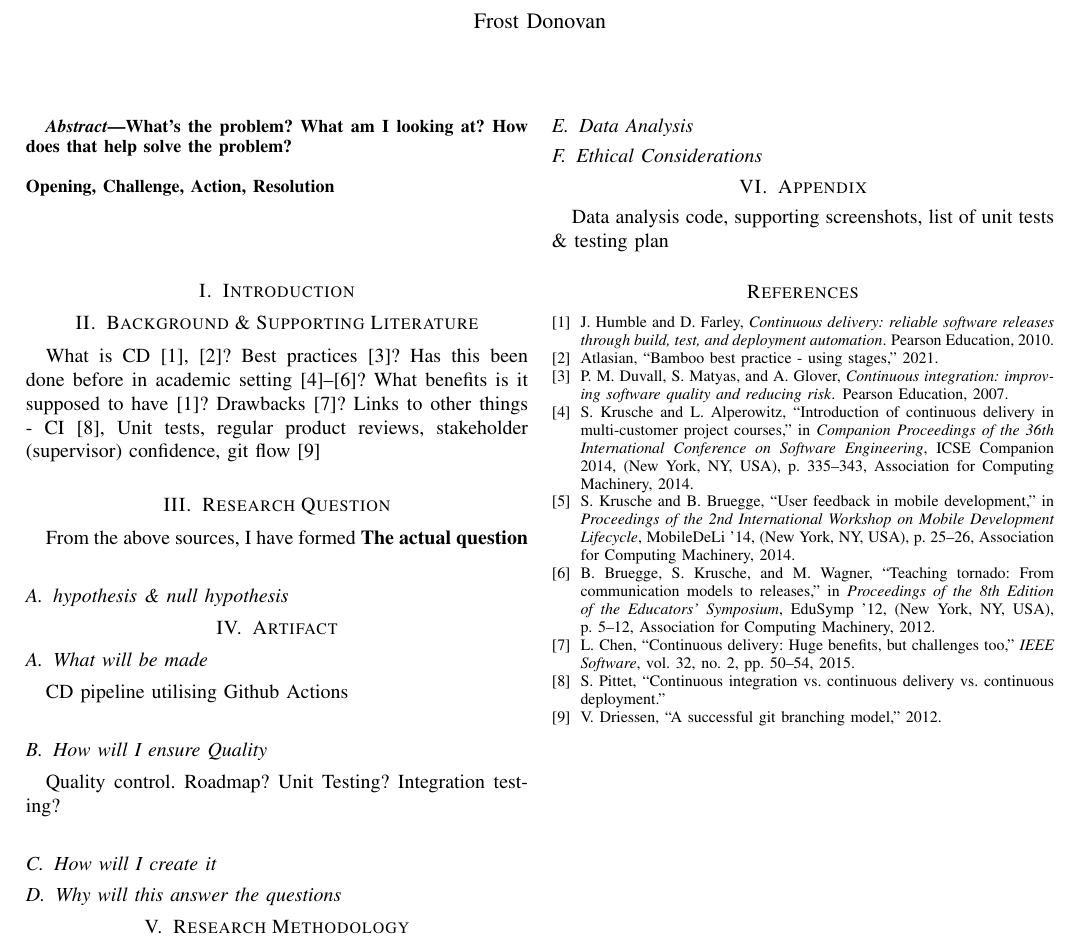
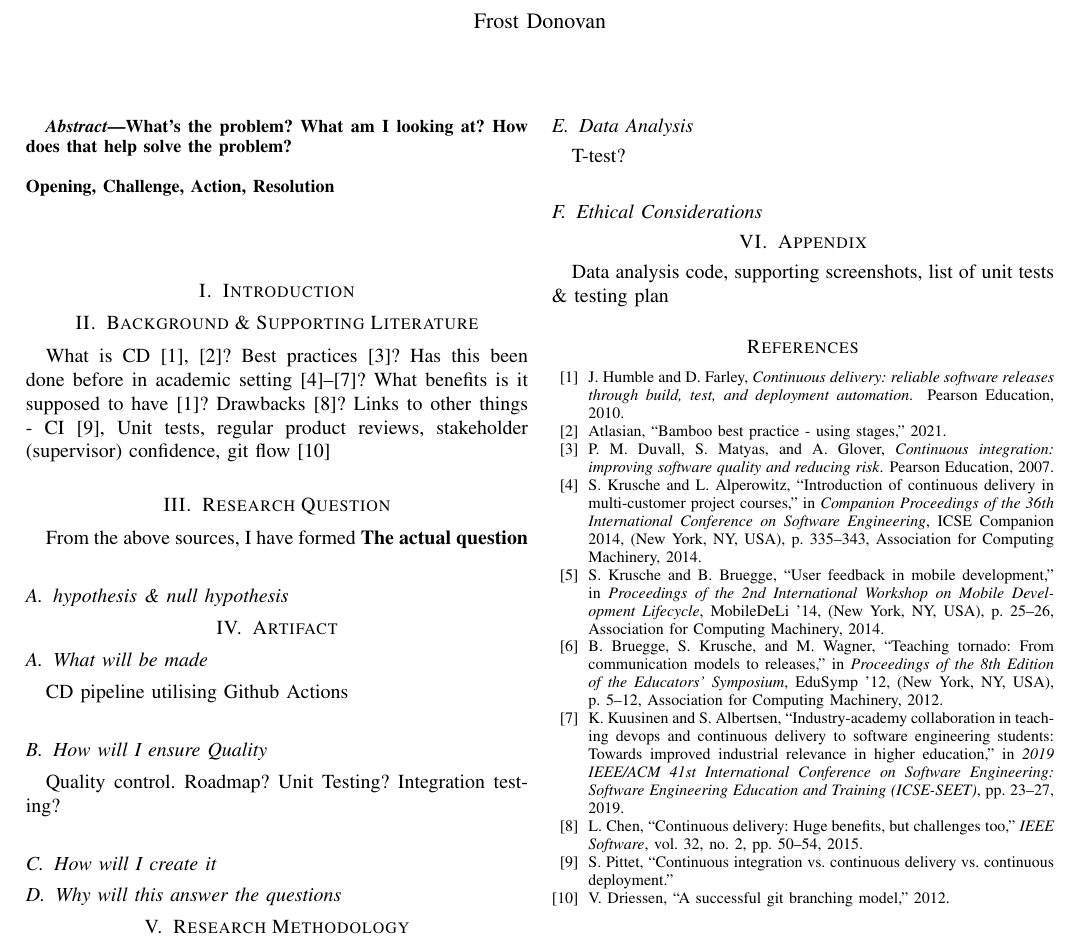
Before and after one commit to FDonovan98/Dissertation, a LaTeX thesis (dissertation.tex, which reads bibliography.bib): part of the page, cut so that both start at the same text. Compiled offline with pdfLaTeX.

Commit message:
added more references for lit review

```diff
--- a/bibliography.bib
+++ b/bibliography.bib
@@ -17,62 +17,57 @@
 }
 
 @inproceedings{CDCourse2014,
-author = {Krusche, Stephan and Alperowitz, Lukas},
-title = {Introduction of Continuous Delivery in Multi-Customer Project Courses},
-year = {2014},
-isbn = {9781450327688},
+  author    = {Krusche, Stephan and Alperowitz, Lukas},
+  title     = {Introduction of Continuous Delivery in Multi-Customer Project Courses},
+  year      = {2014},
+  isbn      = {9781450327688},
   publisher = {Association for Computing Machinery},
-address = {New York, NY, USA},
-url = {https://doi.org/10.1145/2591062.2591163},
-doi = {10.1145/2591062.2591163},
-abstract = { Continuous delivery is a set of practices and principles to release software faster and more frequently. While it helps to bridge the gap between developers and operations for software in production, it can also improve the communication between developers and customers in the development phase, i.e. before software is in production. It shortens the feedback cycle and developers ideally use it right from the beginning of a software development project. In this paper we describe the implementation of a customized continuous delivery workflow and its benefits in a multi-customer project course in summer 2013. Our workflow focuses on the ability to deliver software with only a few clicks to the customer in order to obtain feedback as early as possible. This helps developers to validate their understanding about requirements, which is especially helpful in agile projects where requirements might change often. We describe how we integrated this workflow and the role of the release manager into our project-based organization and how we introduced it using different teaching methods. Within three months 90 students worked in 10 different projects with real customers from industry and delivered 490 releases. After the project course we evaluated our approach in an online questionnaire and in personal interviews. Our findings and observations show that participating students understood and applied the concepts and are convinced about the benefits of continuous delivery. },
+  address   = {New York, NY, USA},
+  url       = {https://doi.org/10.1145/2591062.2591163},
+  doi       = {10.1145/2591062.2591163},
+  abstract  = { Continuous delivery is a set of practices and principles to release software faster and more frequently. While it helps to bridge the gap between developers and operations for software in production, it can also improve the communication between developers and customers in the development phase, i.e. before software is in production. It shortens the feedback cycle and developers ideally use it right from the beginning of a software development project. In this paper we describe the implementation of a customized continuous delivery workflow and its benefits in a multi-customer project course in summer 2013. Our workflow focuses on the ability to deliver software with only a few clicks to the customer in order to obtain feedback as early as possible. This helps developers to validate their understanding about requirements, which is especially helpful in agile projects where requirements might change often. We describe how we integrated this workflow and the role of the release manager into our project-based organization and how we introduced it using different teaching methods. Within three months 90 students worked in 10 different projects with real customers from industry and delivered 490 releases. After the project course we evaluated our approach in an online questionnaire and in personal interviews. Our findings and observations show that participating students understood and applied the concepts and are convinced about the benefits of continuous delivery. },
   booktitle = {Companion Proceedings of the 36th International Conference on Software Engineering},
-pages = {335–343},
-numpages = {9},
-keywords = {Continuous Delivery, DevOps, Continuous Integration, Executable Prototypes, Release Management, Feedback, User Involvement, Version Control System},
-location = {Hyderabad, India},
-series = {ICSE Companion 2014}
+  pages     = {335–343},
+  numpages  = {9},
+  keywords  = {Continuous Delivery, DevOps, Continuous Integration, Executable Prototypes, Release Management, Feedback, User Involvement, Version Control System},
+  location  = {Hyderabad, India},
+  series    = {ICSE Companion 2014}
 }
 
 @inproceedings{CDMobileDev,
-author = {Krusche, Stephan and Bruegge, Bernd},
-title = {User Feedback in Mobile Development},
-year = {2014},
-isbn = {9781450321907},
+  author    = {Krusche, Stephan and Bruegge, Bernd},
+  title     = {User Feedback in Mobile Development},
+  year      = {2014},
+  isbn      = {9781450321907},
   publisher = {Association for Computing Machinery},
-address = {New York, NY, USA},
-url = {https://doi.org/10.1145/2688412.2688420},
-doi = {10.1145/2688412.2688420},
-abstract = {Developers need to obtain feedback early to build applications that fit to the users needs. In this paper we show how the combination of two approaches enables developers to continuously improve usability and user experience of mobile applications. The Tornado model is a light-weight scenario-based approach for producing executable prototypes. Rugby, an agile process model based on Scrum, allows the developer to continuously deliver these prototypes at any time during a sprint to obtain feedback.},
+  address   = {New York, NY, USA},
+  url       = {https://doi.org/10.1145/2688412.2688420},
+  doi       = {10.1145/2688412.2688420},
+  abstract  = {Developers need to obtain feedback early to build applications that fit to the users needs. In this paper we show how the combination of two approaches enables developers to continuously improve usability and user experience of mobile applications. The Tornado model is a light-weight scenario-based approach for producing executable prototypes. Rugby, an agile process model based on Scrum, allows the developer to continuously deliver these prototypes at any time during a sprint to obtain feedback.},
   booktitle = {Proceedings of the 2nd International Workshop on Mobile Development Lifecycle},
-pages = {25–26},
-numpages = {2},
-keywords = {release management, agile methods, communication models, continuous delivery, executable prototypes, feedback, user involvement},
-location = {Portland, Oregon, USA},
-series = {MobileDeLi '14}
+  pages     = {25–26},
+  numpages  = {2},
+  keywords  = {release management, agile methods, communication models, continuous delivery, executable prototypes, feedback, user involvement},
+  location  = {Portland, Oregon, USA},
+  series    = {MobileDeLi '14}
 }
 
 @inproceedings{Tornado,
-author = {Bruegge, Bernd and Krusche, Stephan and Wagner, Martin},
-title = {Teaching Tornado: From Communication Models to Releases},
-year = {2012},
-isbn = {9781450318129},
+  author    = {Bruegge, Bernd and Krusche, Stephan and Wagner, Martin},
+  title     = {Teaching Tornado: From Communication Models to Releases},
+  year      = {2012},
+  isbn      = {9781450318129},
   publisher = {Association for Computing Machinery},
-address = {New York, NY, USA},
-url = {https://doi.org/10.1145/2425936.2425938},
-doi = {10.1145/2425936.2425938},
-abstract = {In this paper we describe Tornado, which we teach in our software engineering project courses. Tornado is a new process model that combines the Unified Process with Scrum elements.The Tornado model focuses on scenario-based design starting with visionary scenarios funneling down to demo scenarios. Tornado offers models for a broad range of activities. In addition to formal models used for analysis and design, Tornado encourages the developer to use informal models as communication medium for the interaction with the customer and end user. These communication models can be used as the basis of early releases to increase the feedback from customer to developer. We argue that the combination of informal modeling and release management can be introduced early in software engineering project courses.We describe a case study in which we demonstrate the use of communication models and release management in a multi-customer course with 80 students. In three months, the students produced 163 releases for 11 customers.},
+  address   = {New York, NY, USA},
+  url       = {https://doi.org/10.1145/2425936.2425938},
+  doi       = {10.1145/2425936.2425938},
+  abstract  = {In this paper we describe Tornado, which we teach in our software engineering project courses. Tornado is a new process model that combines the Unified Process with Scrum elements.The Tornado model focuses on scenario-based design starting with visionary scenarios funneling down to demo scenarios. Tornado offers models for a broad range of activities. In addition to formal models used for analysis and design, Tornado encourages the developer to use informal models as communication medium for the interaction with the customer and end user. These communication models can be used as the basis of early releases to increase the feedback from customer to developer. We argue that the combination of informal modeling and release management can be introduced early in software engineering project courses.We describe a case study in which we demonstrate the use of communication models and release management in a multi-customer course with 80 students. In three months, the students produced 163 releases for 11 customers.},
   booktitle = {Proceedings of the 8th Edition of the Educators' Symposium},
-pages = {5–12},
-numpages = {8},
-keywords = {prototyping, continuous integration, release management, Scrum, informal modeling, unified process, project courses, executable prototypes, agile techniques, extreme programming, scenario-based design, software engineering education},
-location = {Innsbruck, Austria},
-series = {EduSymp '12}
+  pages     = {5–12},
+  numpages  = {8},
+  keywords  = {prototyping, continuous integration, release management, Scrum, informal modeling, unified process, project courses, executable prototypes, agile techniques, extreme programming, scenario-based design, software engineering education},
+  location  = {Innsbruck, Austria},
+  series    = {EduSymp '12}
 }
 
 @online{bamboo,
-author = "Atlasian",
-title = "Bamboo Best Practice - Using stages",
-year = 2021,
-url = "https://confluence.atlassian.com/bamboo/bamboo-best-practice-using-stages-388401113.html",
-urldate = "16/11/2021"
@@ -79,8 +77,5 @@ urldate = "16/11/2021"
+  url     = {https://confluence.atlassian.com/bamboo/bamboo-best-practice-using-stages-388401113.html},
+  urldate = {16/11/2021}
 }
 
 @online{gitBranching,
-author = "Vincent Driessen",
-title = "A successful Git branching model",
-year = 2012,
-url = "https://nvie.com/posts/a-successful-git-branching-model/",
-urldate = "05/01/2010"
@@ -87,7 +85,5 @@ urldate = "05/01/2010"
+  url     = {https://nvie.com/posts/a-successful-git-branching-model/},
+  urldate = {05/01/2010}
 }
 
 @online{CICDCD,
-author = "Sten Pittet",
-title = "Continuous integration vs. continuous delivery vs. continuous deployment",
-url = "https://www.atlassian.com/continuous-delivery/principles/continuous-integration-vs-delivery-vs-deployment",
-urldate = "05/01/2010"
@@ -94,8 +93,15 @@ urldate = "05/01/2010"
+  urldate = {05/01/2010}
 }
 
 @book{duvall2007continuous,
-  title={Continuous integration: improving software quality and reducing risk},
-  author={Duvall, Paul M and Matyas, Steve and Glover, Andrew},
-  year={2007},
-  publisher={Pearson Education}
+  title     = {Continuous integration: improving software quality and reducing risk},
+  author    = {Duvall, Paul M and Matyas, Steve and Glover, Andrew},
+  year      = {2007},
+  publisher = {Pearson Education}
 }
+
+@inproceedings{IndustryAcademyDenmark,
+  author    = {Kuusinen, Kati and Albertsen, Sofus},
+  booktitle = {2019 IEEE/ACM 41st International Conference on Software Engineering: Software Engineering Education and Training (ICSE-SEET)},
+  title     = {Industry-Academy Collaboration in Teaching DevOps and Continuous Delivery to Software Engineering Students: Towards Improved Industrial Relevance in Higher Education},
+  year      = {2019},
--- a/dissertation.tex
+++ b/dissertation.tex
@@ -32,7 +32,7 @@
 
 
 \section{Background \& Supporting Literature}
-    What is CD \cite{ContDelIntro,bamboo}? Best practices\cite{duvall2007continuous}? Has this been done before in academic setting\cite{CDCourse2014,CDMobileDev,Tornado}? What benefits is it supposed to have\cite{ContDelIntro}? Drawbacks\cite{ContDelChall}? Links to other things - CI\cite{CICDCD}, Unit tests, regular product reviews, stakeholder (supervisor) confidence, git flow \cite{gitBranching}
+    What is CD \cite{ContDelIntro,bamboo}? Best practices\cite{duvall2007continuous}? Has this been done before in academic setting\cite{CDCourse2014,CDMobileDev,Tornado,IndustryAcademyDenmark}? What benefits is it supposed to have\cite{ContDelIntro}? Drawbacks\cite{ContDelChall}? Links to other things - CI\cite{CICDCD}, Unit tests, regular product reviews, stakeholder (supervisor) confidence, git flow \cite{gitBranching}
 
 \section{Research Question}
     From the above sources, I have formed \textbf{The actual question}
@@ -62,7 +62,7 @@
         Managing, collecting, \& storing data
 
     \subsection{Data Analysis}
-
+        T-test?
     \subsection{Ethical Considerations}
 
 \section{Appendix}
```
Also changed, not shown: dissertation.pdf, bibliography.bib (14 more changed lines), 1 other file. Lines whose indentation alone changed are shown as unchanged.
